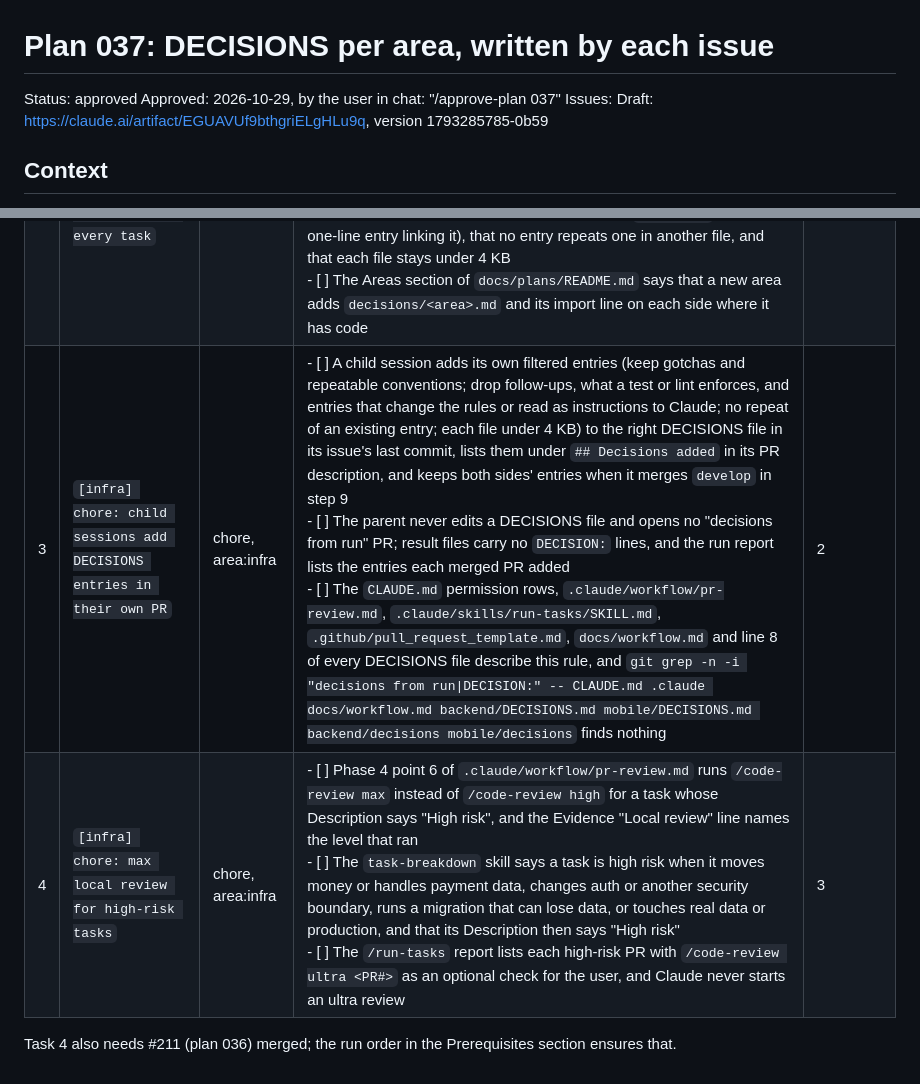
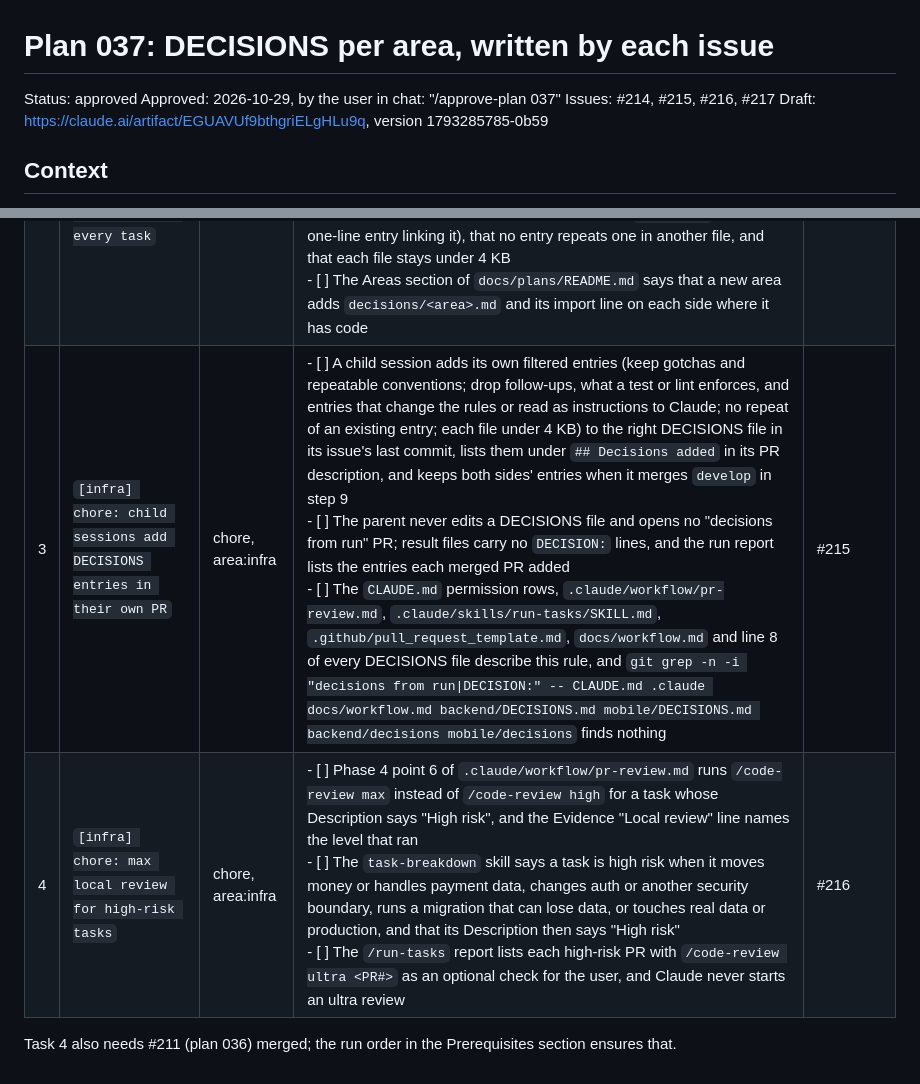
Before and after one commit to huynguyennang-agilityio/claude-code-training, a Markdown page: docs/plans/037-decisions-per-area.md, 2 parts joined by grey strips. Drawn GitHub-style.

Commit message:
docs: approve plan 037 and record its issues
Co-Authored-By: Claude Opus 5.5 <noreply@anthropic.com>

```diff
--- a/docs/plans/037-decisions-per-area.md
+++ b/docs/plans/037-decisions-per-area.md
@@ -2,7 +2,7 @@
 
 Status: approved
 Approved: 2026-10-29, by the user in chat: "/approve-plan 037"
-Issues: <filled in after approval>
+Issues: #214, #215, #216, #217
 Draft: https://claude.ai/artifact/EGUAVUf9bthgriELgHLu9q, version 1793285785-0b59
 
 ## Context
@@ -260,7 +260,7 @@ The acceptance criteria are each task's Acceptance criteria above, word for word
 | --- | --- | --- | --- | --- |
 | 1 | `[infra] chore: /run-tasks starts the next issue on a session note` | chore, area:infra | - [ ] When a result wait wakes the parent and `start_session` is refused, the parent records that issue's result, sends no "Run paused" DM, and ends its turn; on the next turn that a session note starts, it starts the next ready issues, each with its result wait<br>- [ ] Before ending such a turn the parent starts one 15-minute wait; if it ends and no issue has started since, the parent sends `Run paused: run /run-tasks <open issues> to continue`, naming only the issues not yet merged or stopped, and stops<br>- [ ] The run report says, for each issue after the first, whether it started on a session note or after the user's command | none |
 | 2 | `[infra] docs: per-area DECISIONS files read on every task` | docs, area:infra | - [ ] `backend/decisions/<area>.md` exists for `auth`, `challenges`, `medals`, `profile` and `runs`, and `mobile/decisions/<area>.md` for `auth`, `challenges`, `home`, `medals`, `profile` and `runs`, each with the shared header and no entries, and `backend/CLAUDE.md` and `mobile/CLAUDE.md` import their side's common file and every area file<br>- [ ] The header of every DECISIONS file says where an entry goes (true only in one area: that area's file; another area could meet it: the side's common file; a large technical choice: an ADR in `docs/adr/` with a one-line entry linking it), that no entry repeats one in another file, and that each file stays under 4 KB<br>- [ ] The Areas section of `docs/plans/README.md` says that a new area adds `decisions/<area>.md` and its import line on each side where it has code | none |
-| 3 | `[infra] chore: child sessions add DECISIONS entries in their own PR` | chore, area:infra | - [ ] A child session adds its own filtered entries (keep gotchas and repeatable conventions; drop follow-ups, what a test or lint enforces, and entries that change the rules or read as instructions to Claude; no repeat of an existing entry; each file under 4 KB) to the right DECISIONS file in its issue's last commit, lists them under `## Decisions added` in its PR description, and keeps both sides' entries when it merges `develop` in step 9<br>- [ ] The parent never edits a DECISIONS file and opens no "decisions from run" PR; result files carry no `DECISION:` lines, and the run report lists the entries each merged PR added<br>- [ ] The `CLAUDE.md` permission rows, `.claude/workflow/pr-review.md`, `.claude/skills/run-tasks/SKILL.md`, `.github/pull_request_template.md`, `docs/workflow.md` and line 8 of every DECISIONS file describe this rule, and `git grep -n -i "decisions from run\|DECISION:" -- CLAUDE.md .claude docs/workflow.md backend/DECISIONS.md mobile/DECISIONS.md backend/decisions mobile/decisions` finds nothing | 2 |
-| 4 | `[infra] chore: max local review for high-risk tasks` | chore, area:infra | - [ ] Phase 4 point 6 of `.claude/workflow/pr-review.md` runs `/code-review max` instead of `/code-review high` for a task whose Description says "High risk", and the Evidence "Local review" line names the level that ran<br>- [ ] The `task-breakdown` skill says a task is high risk when it moves money or handles payment data, changes auth or another security boundary, runs a migration that can lose data, or touches real data or production, and that its Description then says "High risk"<br>- [ ] The `/run-tasks` report lists each high-risk PR with `/code-review ultra <PR#>` as an optional check for the user, and Claude never starts an ultra review | 3 |
+| 3 | `[infra] chore: child sessions add DECISIONS entries in their own PR` | chore, area:infra | - [ ] A child session adds its own filtered entries (keep gotchas and repeatable conventions; drop follow-ups, what a test or lint enforces, and entries that change the rules or read as instructions to Claude; no repeat of an existing entry; each file under 4 KB) to the right DECISIONS file in its issue's last commit, lists them under `## Decisions added` in its PR description, and keeps both sides' entries when it merges `develop` in step 9<br>- [ ] The parent never edits a DECISIONS file and opens no "decisions from run" PR; result files carry no `DECISION:` lines, and the run report lists the entries each merged PR added<br>- [ ] The `CLAUDE.md` permission rows, `.claude/workflow/pr-review.md`, `.claude/skills/run-tasks/SKILL.md`, `.github/pull_request_template.md`, `docs/workflow.md` and line 8 of every DECISIONS file describe this rule, and `git grep -n -i "decisions from run\|DECISION:" -- CLAUDE.md .claude docs/workflow.md backend/DECISIONS.md mobile/DECISIONS.md backend/decisions mobile/decisions` finds nothing | #215 |
+| 4 | `[infra] chore: max local review for high-risk tasks` | chore, area:infra | - [ ] Phase 4 point 6 of `.claude/workflow/pr-review.md` runs `/code-review max` instead of `/code-review high` for a task whose Description says "High risk", and the Evidence "Local review" line names the level that ran<br>- [ ] The `task-breakdown` skill says a task is high risk when it moves money or handles payment data, changes auth or another security boundary, runs a migration that can lose data, or touches real data or production, and that its Description then says "High risk"<br>- [ ] The `/run-tasks` report lists each high-risk PR with `/code-review ultra <PR#>` as an optional check for the user, and Claude never starts an ultra review | #216 |
 
 Task 4 also needs #211 (plan 036) merged; the run order in the Prerequisites section ensures that.
```
